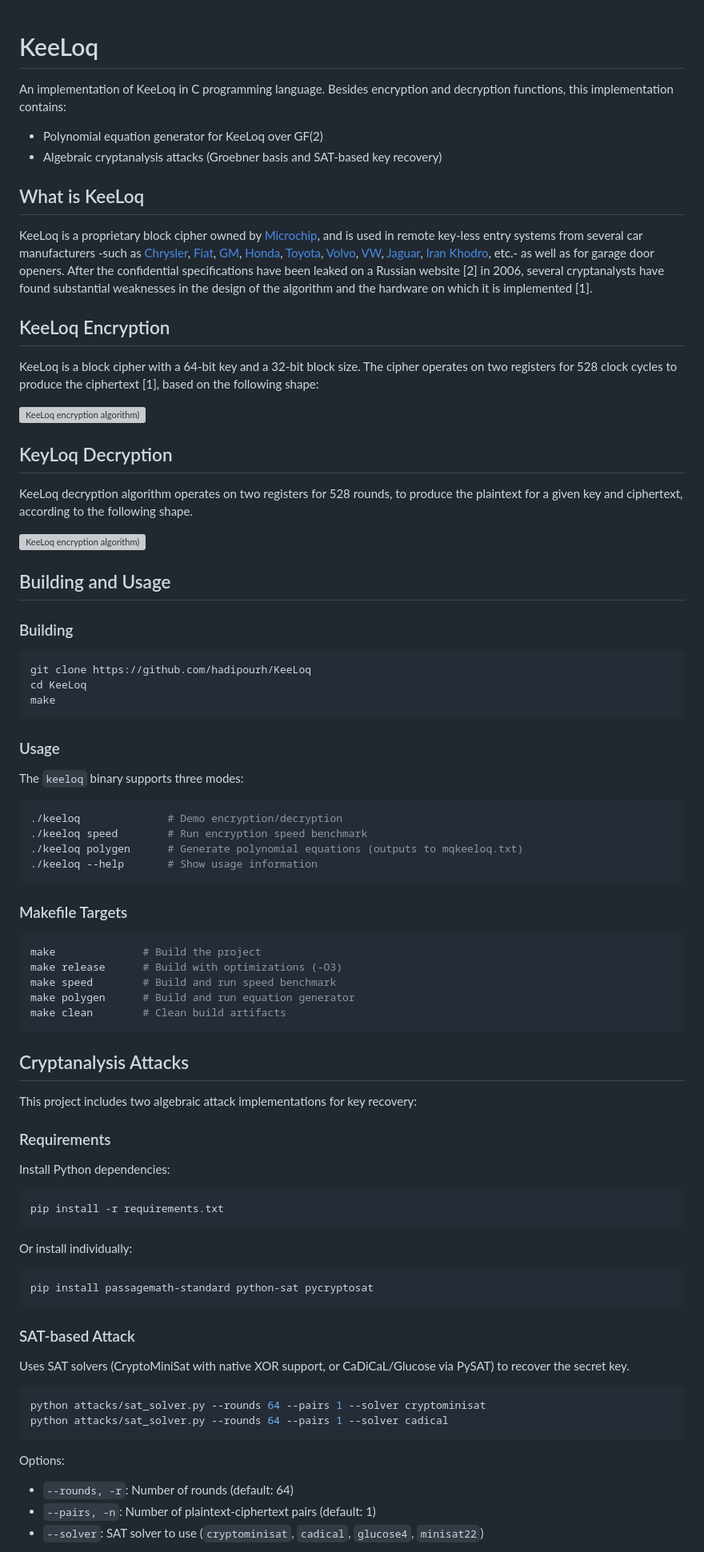
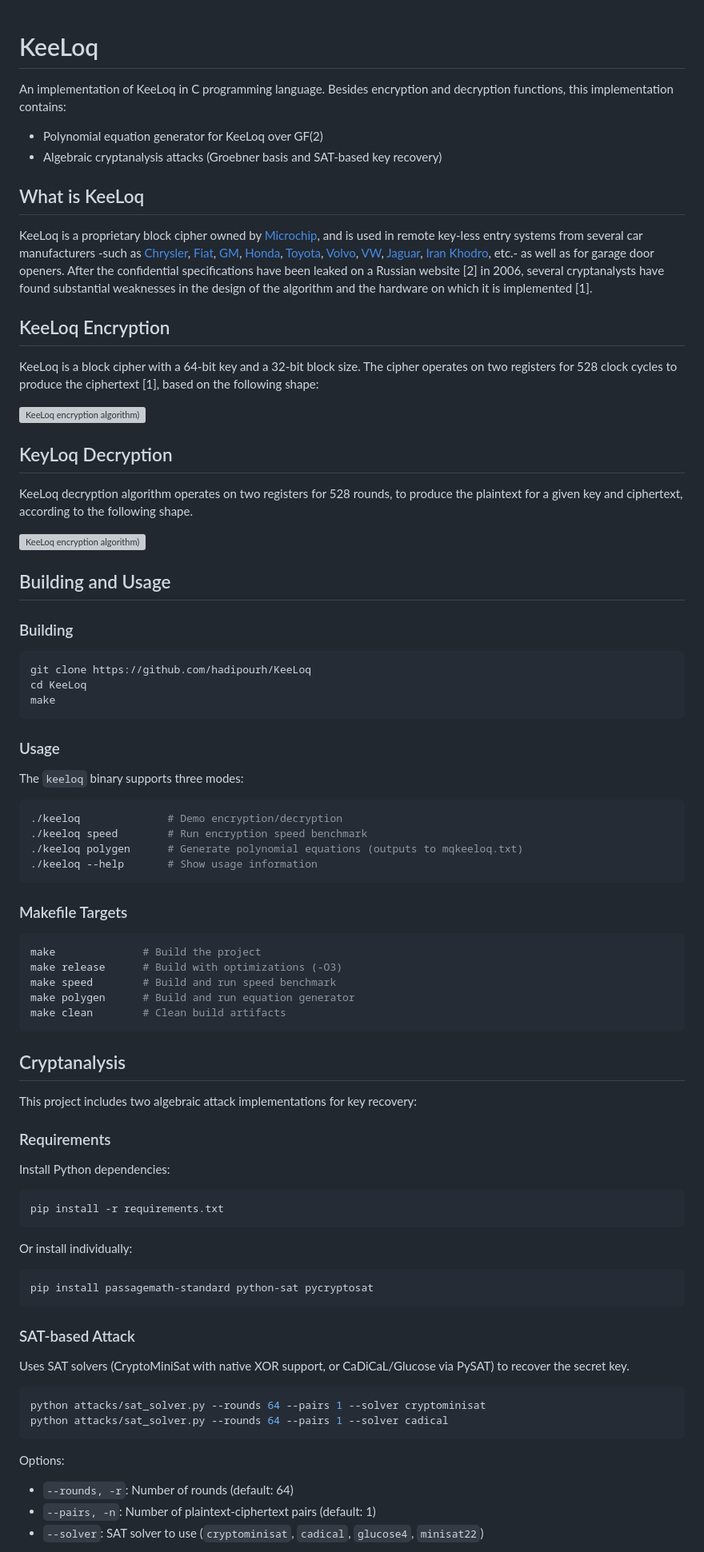
Before and after one commit to hadipourh/KeeLoq, a Markdown page: README.md, the part around one of its changes. Shown at 80% size. GitHub-like rendering; grey boxes are pictures that could not be loaded.

````diff
--- a/README.md
+++ b/README.md
@@ -1,24 +1,30 @@
 # KeeLoq
+
 An implementation of KeeLoq in C programming language. Besides encryption and decryption functions, this implementation contains:
+
 - Polynomial equation generator for KeeLoq over GF(2)
 - Algebraic cryptanalysis attacks (Groebner basis and SAT-based key recovery)
 
 ## What is KeeLoq
+
 KeeLoq is a proprietary block cipher owned by [Microchip](https://www.microchip.com/), and is used in remote key-less entry systems from several car manufacturers -such as [Chrysler](https://www.chrysler.com/), [Fiat](https://www.fiat.com/), [GM](https://www.gm.com/), [Honda](https://www.honda.com/), [Toyota](https://www.toyota.com/), [Volvo](https://www.volvocars.com/intl), [VW](https://www.vw.com/), [Jaguar](https://www.jaguar.com/index.html), [Iran Khodro](https://www.ikco.ir/en/), etc.- as well as for garage door openers. After the confidential specifications have been leaked on a Russian website [2] in 2006, several cryptanalysts have found substantial weaknesses in the design of the algorithm and the hardware on which it is implemented [1].
 
 ## KeeLoq Encryption
+
 KeeLoq is a block cipher with a 64-bit key and a 32-bit block size. The cipher operates on two registers for 528 clock cycles to produce the ciphertext [1], based on the following shape:
 
 ![KeeLoq encryption algorithm)](./pictures/KeeLoq-Encryption.svg)
 
+## KeyLoq Decryption
 
-## KeyLoq Decryption
 KeeLoq decryption algorithm operates on two registers for 528 rounds, to produce the plaintext for a given key and ciphertext, according to the following shape.
 
 ![KeeLoq encryption algorithm)](./pictures/KeeLoq-Decryption.svg)
 
 ## Building and Usage
+
 ### Building
+
 ```bash
 git clone https://github.com/hadipourh/KeeLoq
 cd KeeLoq
@@ -26,6 +32,7 @@ make
 ```
 
 ### Usage
+
 The `keeloq` binary supports three modes:
 
 ```bash
@@ -36,6 +43,7 @@ The `keeloq` binary supports three modes:
 ```
 
 ### Makefile Targets
+
 ```bash
 make              # Build the project
 make release      # Build with optimizations (-O3)
@@ -44,22 +52,26 @@ make polygen      # Build and run equation generator
 make clean        # Clean build artifacts
 ```
 
-## Cryptanalysis Attacks
+## Cryptanalysis
 
 This project includes two algebraic attack implementations for key recovery:
 
 ### Requirements
+
 Install Python dependencies:
+
 ```bash
 pip install -r requirements.txt
 ```
 
 Or install individually:
+
 ```bash
 pip install passagemath-standard python-sat pycryptosat
 ```
 
 ### SAT-based Attack
+
 Uses SAT solvers (CryptoMiniSat with native XOR support, or CaDiCaL/Glucose via PySAT) to recover the secret key.
 
 ```bash
@@ -68,6 +80,7 @@ python attacks/sat_solver.py --rounds 64 --pairs 1 --solver cadical
 ```
 
 Options:
+
 - `--rounds, -r`: Number of rounds (default: 64)
 - `--pairs, -n`: Number of plaintext-ciphertext pairs (default: 1)
 - `--solver`: SAT solver to use (`cryptominisat`, `cadical`, `glucose4`, `minisat22`)
````
Also changed, not shown: other parts of README.md (+5 -1 lines).
